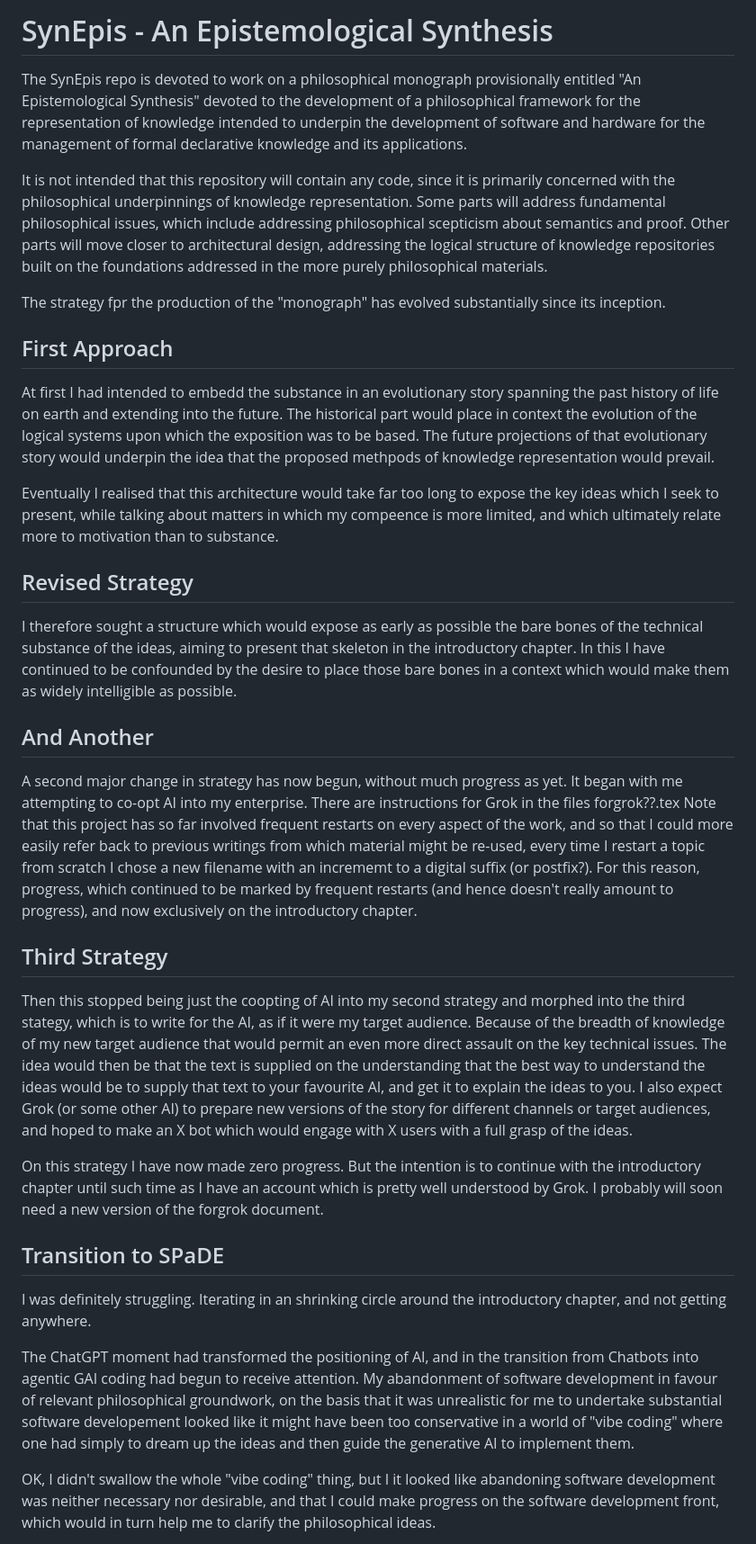
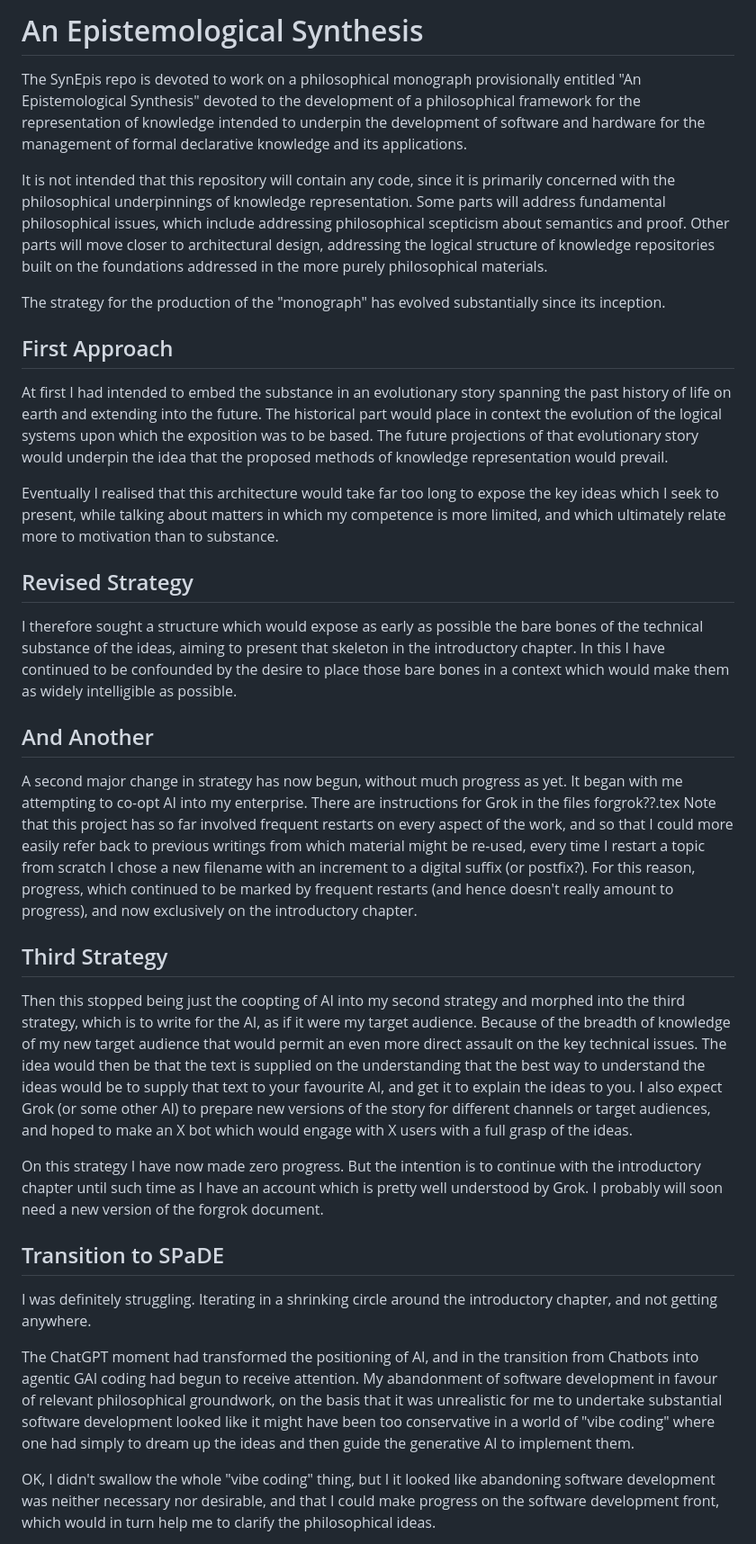
Before and after one commit to rbjones/SynEpis, a Markdown page: README.md, the part around the change. Shown at 90% size. Rendered like a GitHub page.

Commit message:
Fix typos and improve clarity in README.md

```diff
--- a/README.md
+++ b/README.md
@@ -1,4 +1,4 @@
-# SynEpis - An Epistemological Synthesis
+# An Epistemological Synthesis
 
 The SynEpis repo is devoted to work on a  philosophical monograph provisionally entitled "An Epistemological Synthesis" devoted to the development of a philosophical framework for the representation of knowledge intended to underpin the development of software and hardware for the management of formal declarative knowledge and its applications.
 
@@ -6,15 +6,15 @@ It is not intended that this repository will contain any code, since it is prima
 Some parts will address fundamental philosophical issues, which include addressing philosophical scepticism about semantics and proof.
 Other parts will move closer to architectural design, addressing the logical structure of knowledge repositories built on the foundations addressed in the more purely philosophical materials.
 
-The strategy fpr the production of the "monograph" has evolved substantially since its inception.
+The strategy for the production of the "monograph" has evolved substantially since its inception.
 
 ## First Approach
 
-At first I had intended to embedd the substance in an evolutionary story spanning the past history of life on earth and extending into the future.
+At first I had intended to embed the substance in an evolutionary story spanning the past history of life on earth and extending into the future.
 The historical part would place in context the evolution of the logical systems upon which the exposition was to be based.
-The future projections of that evolutionary story would underpin the idea that the proposed methpods of knowledge representation would prevail.
+The future projections of that evolutionary story would underpin the idea that the proposed methods of knowledge representation would prevail.
 
-Eventually I realised that this architecture would take far too long to expose the key ideas which I seek to present, while talking about matters in which my compeence is more limited, and which ultimately relate more to motivation than to substance.
+Eventually I realised that this architecture would take far too long to expose the key ideas which I seek to present, while talking about matters in which my competence is more limited, and which ultimately relate more to motivation than to substance.
 
 ## Revised Strategy
 
@@ -26,12 +26,12 @@ In this I have continued to be confounded by the desire to place those bare bone
 A second major change in strategy has now begun, without much progress as yet.
 It began with me attempting to co-opt AI into my enterprise.
 There are instructions for Grok in the files forgrok??.tex
-Note that this project has so far involved frequent restarts on every aspect of the work, and so that I could more easily refer back to previous writings from which material might be re-used, every time I restart a topic from scratch I chose a new filename with an incrememt to a digital suffix (or postfix?).
+Note that this project has so far involved frequent restarts on every aspect of the work, and so that I could more easily refer back to previous writings from which material might be re-used, every time I restart a topic from scratch I chose a new filename with an increment to a digital suffix (or postfix?).
 For this reason, progress, which continued to be marked by frequent restarts (and hence doesn't really amount to progress), and now exclusively on the introductory chapter.
 
 ## Third Strategy
 
-Then this stopped being just the coopting of AI into my second strategy and morphed into the third stategy, which is to write for the AI, as if it were my target audience.
+Then this stopped being just the coopting of AI into my second strategy and morphed into the third strategy, which is to write for the AI, as if it were my target audience.
 Because of the breadth of knowledge of my new target audience that would permit an even more direct assault on the key technical issues.
 The idea would then be that the text is supplied on the understanding that the best way to understand the ideas would be to supply that text to your favourite AI, and get it to explain the ideas to you.
 I also expect Grok (or some other AI) to prepare new versions of the story for different channels or target audiences, and hoped to make an X bot which would engage with X users with a full grasp of the ideas.
@@ -43,10 +43,10 @@ I probably will soon need a new version of the forgrok document.
 ## Transition to SPaDE
 
 I was definitely struggling.
-Iterating in an shrinking circle around the introductory chapter, and not getting anywhere.
+Iterating in a shrinking circle around the introductory chapter, and not getting anywhere.
 
 The ChatGPT moment had transformed the positioning of AI, and in the transition from Chatbots into agentic GAI coding had begun to receive attention.
-My abandonment of software development in favour of relevant philosophical groundwork, on the basis that it was unrealistic for me to undertake substantial software developement looked like it might have been too conservative in a world of "vibe coding" where one had simply to dream up the ideas and then guide the generative AI to implement them.
+My abandonment of software development in favour of relevant philosophical groundwork, on the basis that it was unrealistic for me to undertake substantial software development looked like it might have been too conservative in a world of "vibe coding" where one had simply to dream up the ideas and then guide the generative AI to implement them.
 
 OK, I didn't swallow the whole "vibe coding" thing, but I it looked like abandoning software development was neither necessary nor desirable, and that I could make progress on the software development front, which would in turn help me to clarify the philosophical ideas.
 
```
